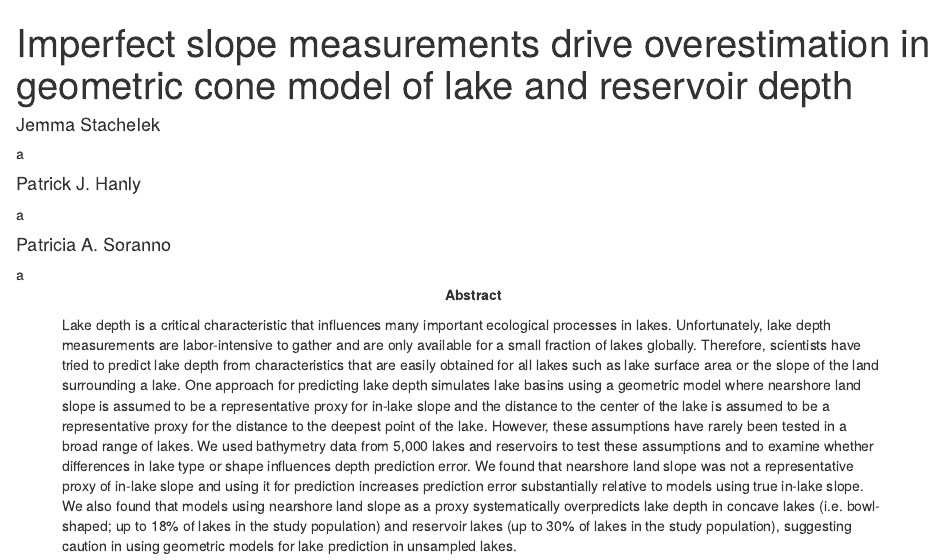
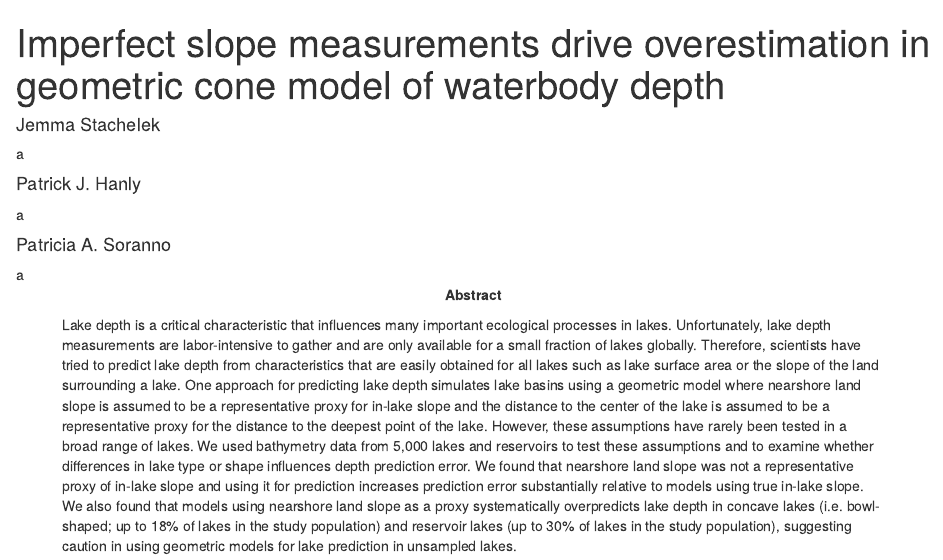
Before and after one commit to cont-limno/bathymetry, an R Markdown document (manuscript/manuscript.Rmd): the page in a window 1100 px wide, from its top. Rendered offline with R 4.5, knitr and Pandoc, with nearby package versions; drawn as R Markdown's standard HTML page in place of the format the file asks for; a font, style sheet, LaTeX package, included part or bibliography that could not be used is replaced or left out.

Commit message:
towards accepted version pdf

```diff
--- a/manuscript/manuscript.Rmd
+++ b/manuscript/manuscript.Rmd
@@ -1,5 +1,5 @@
 ---
-title: Imperfect slope measurements drive overestimation in geometric cone model of lake and reservoir depth
+title: Imperfect slope measurements drive overestimation in geometric cone model of waterbody depth
 
 # Use letters for affiliations
 author:
```
Also changed, not shown: 2 other files.
